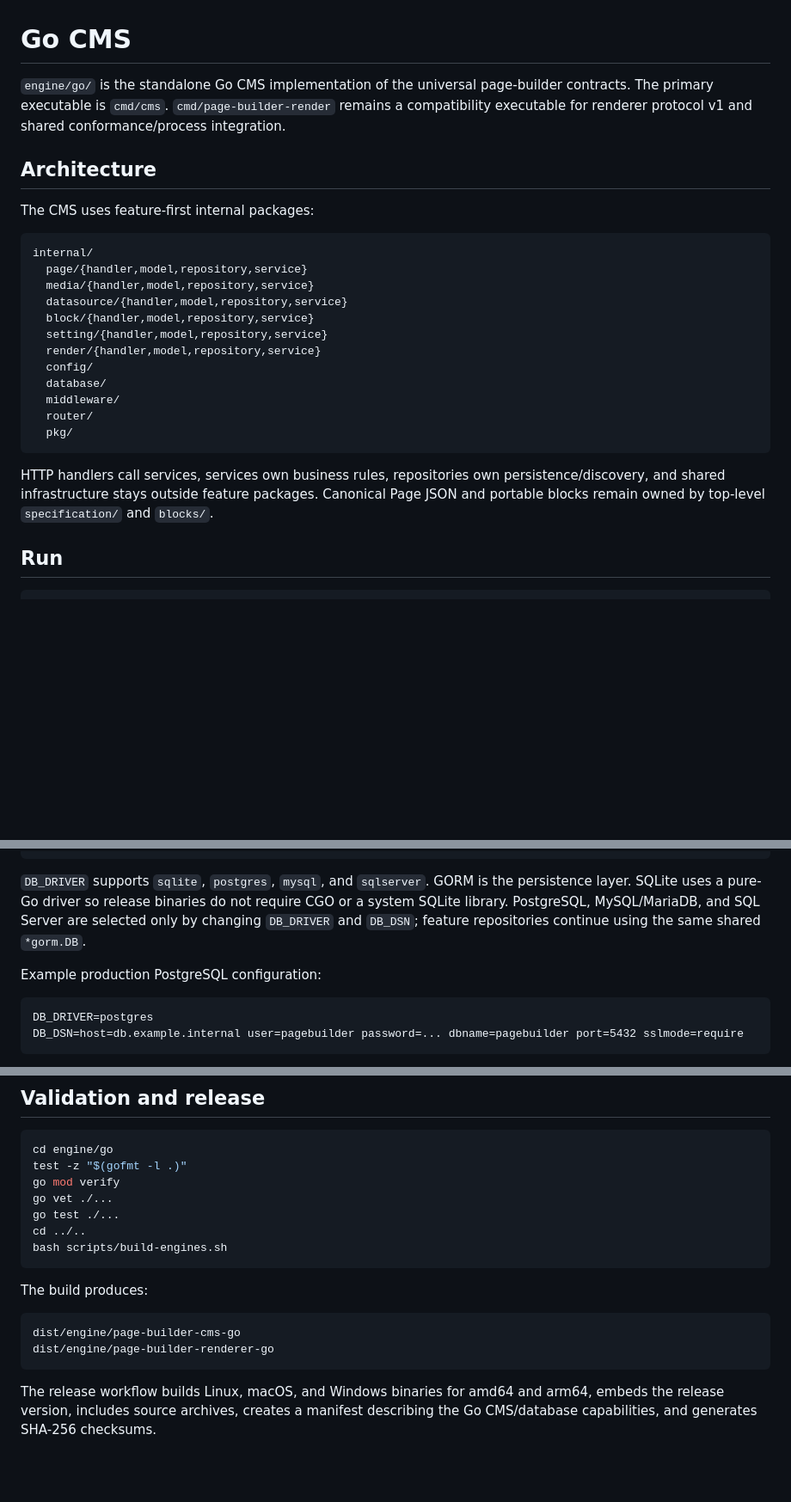
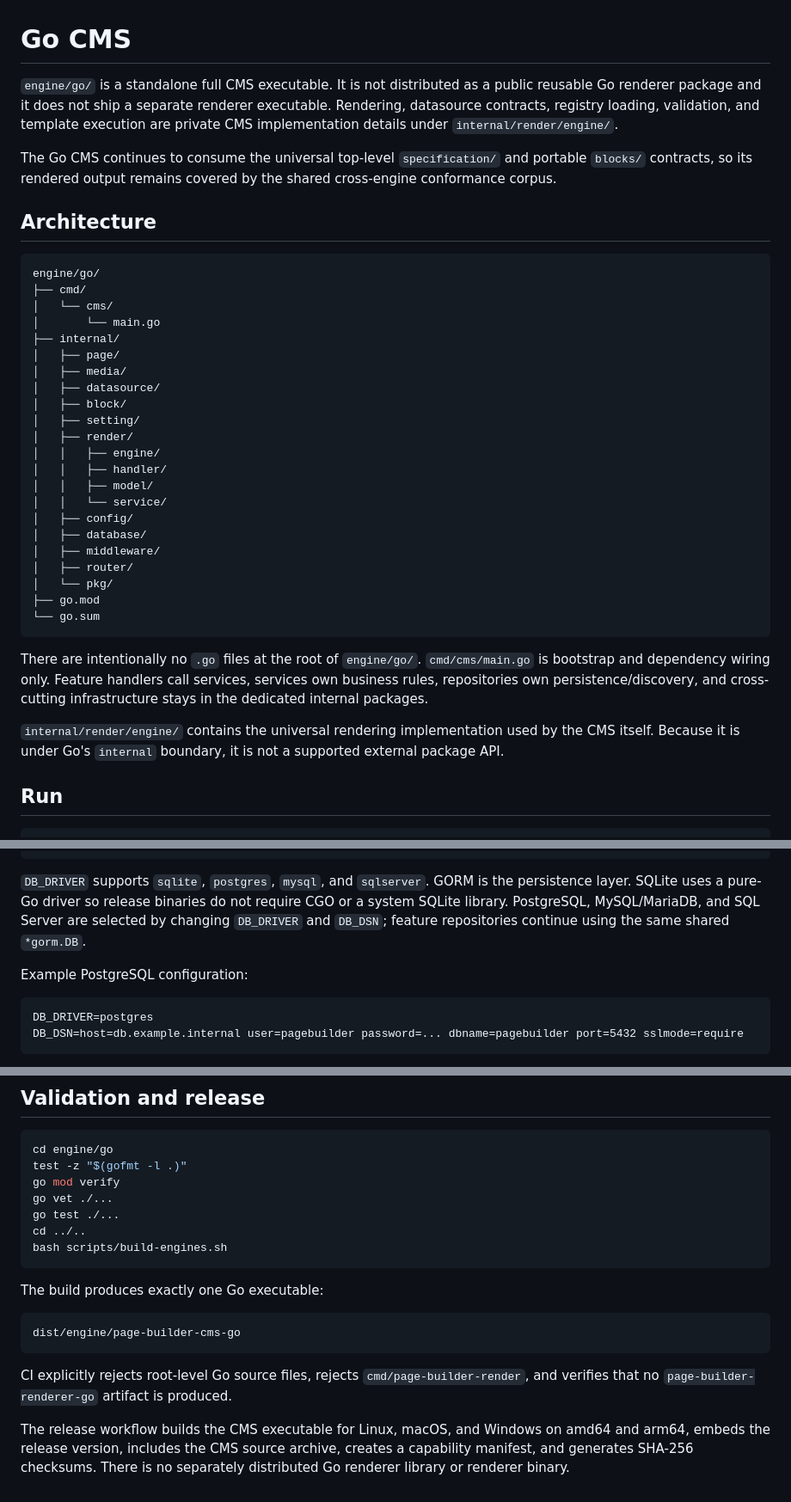
Before and after one commit to zaengit/page-builder, a Markdown page: docs/go-engine.md, 3 parts joined by grey strips. Shown at 86% size. Drawn GitHub-style; blank space fills up the shorter version.

Commit message:
docs(go): document CMS-only distribution

````diff
--- a/docs/go-engine.md
+++ b/docs/go-engine.md
@@ -1,27 +1,39 @@
 # Go CMS
 
-`engine/go/` is the standalone Go CMS implementation of the universal page-builder contracts. The primary executable is `cmd/cms`. `cmd/page-builder-render` remains a compatibility executable for renderer protocol v1 and shared conformance/process integration.
+`engine/go/` is a standalone full CMS executable. It is not distributed as a public reusable Go renderer package and it does not ship a separate renderer executable. Rendering, datasource contracts, registry loading, validation, and template execution are private CMS implementation details under `internal/render/engine/`.
+
+The Go CMS continues to consume the universal top-level `specification/` and portable `blocks/` contracts, so its rendered output remains covered by the shared cross-engine conformance corpus.
 
 ## Architecture
 
-The CMS uses feature-first internal packages:
-
 ```text
-internal/
-  page/{handler,model,repository,service}
-  media/{handler,model,repository,service}
-  datasource/{handler,model,repository,service}
-  block/{handler,model,repository,service}
-  setting/{handler,model,repository,service}
-  render/{handler,model,repository,service}
-  config/
-  database/
-  middleware/
-  router/
-  pkg/
+engine/go/
+├── cmd/
+│   └── cms/
+│       └── main.go
+├── internal/
+│   ├── page/
+│   ├── media/
+│   ├── datasource/
+│   ├── block/
+│   ├── setting/
+│   ├── render/
+│   │   ├── engine/
+│   │   ├── handler/
+│   │   ├── model/
+│   │   └── service/
+│   ├── config/
+│   ├── database/
+│   ├── middleware/
+│   ├── router/
+│   └── pkg/
+├── go.mod
+└── go.sum
 ```
 
-HTTP handlers call services, services own business rules, repositories own persistence/discovery, and shared infrastructure stays outside feature packages. Canonical Page JSON and portable blocks remain owned by top-level `specification/` and `blocks/`.
+There are intentionally no `.go` files at the root of `engine/go/`. `cmd/cms/main.go` is bootstrap and dependency wiring only. Feature handlers call services, services own business rules, repositories own persistence/discovery, and cross-cutting infrastructure stays in the dedicated internal packages.
+
+`internal/render/engine/` contains the universal rendering implementation used by the CMS itself. Because it is under Go's `internal` boundary, it is not a supported external package API.
 
 ## Run
 
@@ -51,9 +63,9 @@ SHUTDOWN_TIMEOUT_MS=10000
 CORS_ORIGINS=
 ```
 
-`DB_DRIVER` supports `sqlite`, `postgres`, `mysql`, and `sqlserver`. GORM is the persistence layer. SQLite uses a pure-Go driver so release binaries do not require CGO or a system SQLite library. PostgreSQL, MySQL/MariaDB, and SQL Server are selected only by changing `DB_DRIVER` and `DB_DSN`; feature repositories continue using the same shared `*gorm.DB`.
+`DB_DRIVER` supports `sqlite`, `postgres`, `mysql`, and `sqlserver`. GORM is the persistence layer. SQLite uses a pure-Go driver so release binaries do not require CGO or a system SQLite library. PostgreSQL, MySQL/MariaDB, and SQL Server are selected by changing `DB_DRIVER` and `DB_DSN`; feature repositories continue using the same shared `*gorm.DB`.
 
-Example production PostgreSQL configuration:
+Example PostgreSQL configuration:
 
 ```text
 DB_DRIVER=postgres
@@ -160,11 +172,12 @@ cd ../..
 bash scripts/build-engines.sh
 ```
 
-The build produces:
+The build produces exactly one Go executable:
 
 ```text
 dist/engine/page-builder-cms-go
-dist/engine/page-builder-renderer-go
 ```
 
-The release workflow builds Linux, macOS, and Windows binaries for amd64 and arm64, embeds the release version, includes source archives, creates a manifest describing the Go CMS/database capabilities, and generates SHA-256 checksums.
+CI explicitly rejects root-level Go source files, rejects `cmd/page-builder-render`, and verifies that no `page-builder-renderer-go` artifact is produced.
+
+The release workflow builds the CMS executable for Linux, macOS, and Windows on amd64 and arm64, embeds the release version, includes the CMS source archive, creates a capability manifest, and generates SHA-256 checksums. There is no separately distributed Go renderer library or renderer binary.
````
Also changed, not shown: other parts of docs/go-engine.md (+4 -4 lines).
